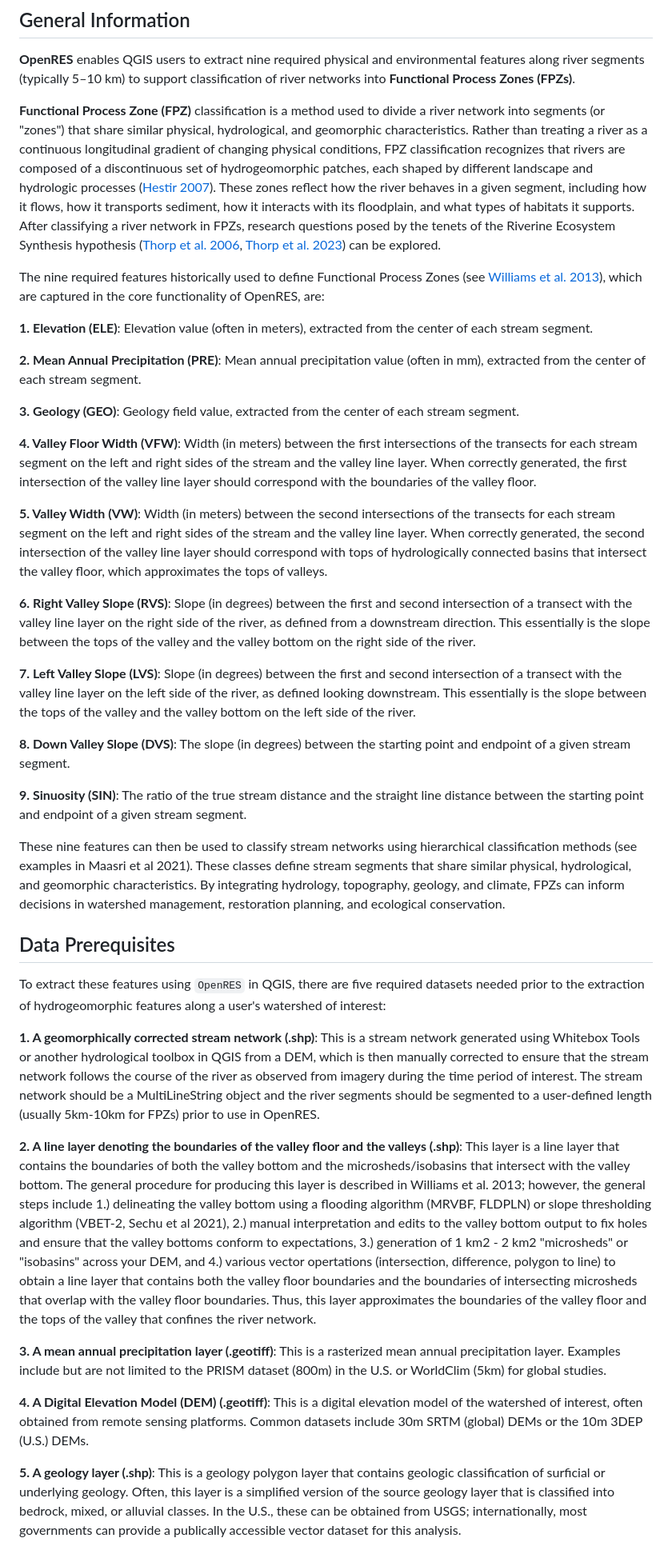
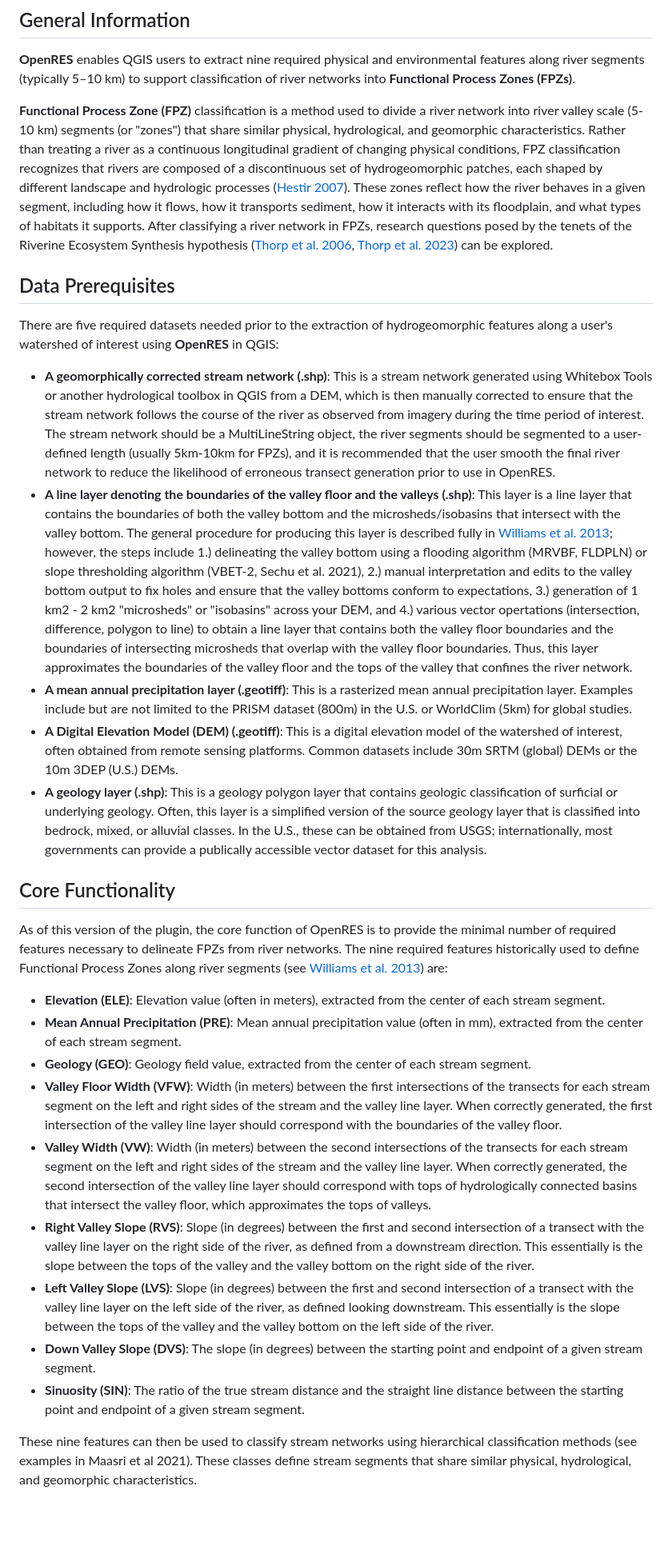
Before and after one commit to jollygoodjacob/OpenRES, a Markdown page: README.md, the part around the change printed below. Shown: that part at 80% size. GitHub-like rendering; blank space fills up the shorter version.

```diff
--- a/README.md
+++ b/README.md
@@ -17,42 +17,31 @@ If you use this plugin in your work, please cite it as:
 
 **OpenRES** enables QGIS users to extract nine required physical and environmental features along river segments (typically 5–10 km) to support classification of river networks into **Functional Process Zones (FPZs)**.
 
-**Functional Process Zone (FPZ)** classification is a method used to divide a river network into segments (or "zones") that share similar physical, hydrological, and geomorphic characteristics. Rather than treating a river as a continuous longitudinal gradient of changing physical conditions, FPZ classification recognizes that rivers are composed of a discontinuous set of hydrogeomorphic patches, each shaped by different landscape and hydrologic processes ([Hestir 2007](https://www.researchgate.net/profile/Erin-Hestir/publication/265026989_Functional_Process_Zones_and_the_River_Continuum_Concept/links/546248c00cf2c0c6aec1ade8/Functional-Process-Zones-and-the-River-Continuum-Concept.pdf)). These zones reflect how the river behaves in a given segment, including how it flows, how it transports sediment, how it interacts with its floodplain, and what types of habitats it supports. After classifying a river network in FPZs, research questions posed by the tenets of the Riverine Ecosystem Synthesis hypothesis ([Thorp et al. 2006](https://onlinelibrary.wiley.com/doi/abs/10.1002/rra.901), [Thorp et al. 2023](https://www.frontiersin.org/journals/ecology-and-evolution/articles/10.3389/fevo.2023.1184433/full)) can be explored.
-
-The nine required features historically used to define Functional Process Zones (see [Williams et al. 2013](https://link.springer.com/article/10.1007/s10661-013-3114-6)), which are captured in the core functionality of OpenRES, are:
-
-  **1.  Elevation (ELE)**: Elevation value (often in meters), extracted from the center of each stream segment.
-
-  **2.  Mean Annual Precipitation (PRE)**: Mean annual precipitation value (often in mm), extracted from the center of each stream segment.
-
-  **3.  Geology (GEO)**: Geology field value, extracted from the center of each stream segment.
-
-  **4.  Valley Floor Width (VFW)**: Width (in meters) between the first intersections of the transects for each stream segment on the left and right sides of the stream and the valley line layer. When correctly generated, the first intersection of the valley line layer should correspond with the boundaries of the valley floor.
-
-  **5.  Valley Width (VW)**: Width (in meters) between the second intersections of the transects for each stream segment on the left and right sides of the stream and the valley line layer. When correctly generated, the second intersection of the valley line layer should correspond with tops of hydrologically connected basins that intersect the valley floor, which approximates the tops of valleys.
-
-  **6.  Right Valley Slope (RVS)**: Slope (in degrees) between the first and second intersection of a transect with the valley line layer on the right side of the river, as defined from a downstream direction. This essentially is the slope between the tops of the valley and the valley bottom on the right side of the river.
-
-  **7.  Left Valley Slope (LVS)**: Slope (in degrees) between the first and second intersection of a transect with the valley line layer on the left side of the river, as defined looking downstream. This essentially is the slope between the tops of the valley and the valley bottom on the left side of the river.
-
-  **8.  Down Valley Slope (DVS)**: The slope (in degrees) between the starting point and endpoint of a given stream segment.
-
-  **9.  Sinuosity (SIN)**: The ratio of the true stream distance and the straight line distance between the starting point and endpoint of a given stream segment.
-
-These nine features can then be used to classify stream networks using hierarchical classification methods (see examples in Maasri et al 2021). These classes define stream segments that share similar physical, hydrological, and geomorphic characteristics. By integrating hydrology, topography, geology, and climate, FPZs can inform decisions in watershed management, restoration planning, and ecological conservation.
+**Functional Process Zone (FPZ)** classification is a method used to divide a river network into river valley scale (5-10 km) segments (or "zones") that share similar physical, hydrological, and geomorphic characteristics. Rather than treating a river as a continuous longitudinal gradient of changing physical conditions, FPZ classification recognizes that rivers are composed of a discontinuous set of hydrogeomorphic patches, each shaped by different landscape and hydrologic processes ([Hestir 2007](https://www.researchgate.net/profile/Erin-Hestir/publication/265026989_Functional_Process_Zones_and_the_River_Continuum_Concept/links/546248c00cf2c0c6aec1ade8/Functional-Process-Zones-and-the-River-Continuum-Concept.pdf)). These zones reflect how the river behaves in a given segment, including how it flows, how it transports sediment, how it interacts with its floodplain, and what types of habitats it supports. After classifying a river network in FPZs, research questions posed by the tenets of the Riverine Ecosystem Synthesis hypothesis ([Thorp et al. 2006](https://onlinelibrary.wiley.com/doi/abs/10.1002/rra.901), [Thorp et al. 2023](https://www.frontiersin.org/journals/ecology-and-evolution/articles/10.3389/fevo.2023.1184433/full)) can be explored.
 
 ## Data Prerequisites
 
-To extract these features using `OpenRES` in QGIS, there are five required datasets needed prior to the extraction of
-hydrogeomorphic features along a user's watershed of interest:
+There are five required datasets needed prior to the extraction of hydrogeomorphic features along a user's watershed of interest using **OpenRES** in QGIS:
 
-**1.  A geomorphically corrected stream network (.shp)**: This is a stream network generated using Whitebox Tools or another hydrological toolbox in QGIS from a DEM, which is then manually corrected to ensure that the stream network follows the course of the river as observed from imagery during the time period of interest. The stream network should be a MultiLineString object and the river segments should be segmented to a user-defined length (usually 5km-10km for FPZs) prior to use in OpenRES.
+- **A geomorphically corrected stream network (.shp)**: This is a stream network generated using Whitebox Tools or another hydrological toolbox in QGIS from a DEM, which is then manually corrected to ensure that the stream network follows the course of the river as observed from imagery during the time period of interest. The stream network should be a MultiLineString object, the river segments should be segmented to a user-defined length (usually 5km-10km for FPZs), and it is recommended that the user smooth the final river network to reduce the likelihood of erroneous transect generation prior to use in OpenRES.
+- **A line layer denoting the boundaries of the valley floor and the valleys (.shp)**: This layer is a line layer that contains the boundaries of both the valley bottom and the microsheds/isobasins that intersect with the valley bottom. The general procedure for producing this layer is described fully in [Williams et al. 2013](https://link.springer.com/article/10.1007/s10661-013-3114-6); however, the steps include 1.) delineating the valley bottom using a flooding algorithm (MRVBF, FLDPLN) or slope thresholding algorithm (VBET-2, Sechu et al. 2021), 2.) manual interpretation and edits to the valley bottom output to fix holes and ensure that the valley bottoms conform to expectations, 3.) generation of 1 km2 - 2 km2 "microsheds" or "isobasins" across your DEM, and 4.) various vector opertations (intersection, difference, polygon to line) to obtain a line layer that contains both the valley floor boundaries and the boundaries of intersecting microsheds that overlap with the valley floor boundaries. Thus, this layer approximates the boundaries of the valley floor and the tops of the valley that confines the river network.
+- **A mean annual precipitation layer (.geotiff)**: This is a rasterized mean annual precipitation layer. Examples include but are not limited to the PRISM dataset (800m) in the U.S. or WorldClim (5km) for global studies.
+- **A Digital Elevation Model (DEM) (.geotiff)**: This is a digital elevation model of the watershed of interest, often obtained from remote sensing platforms. Common datasets include 30m SRTM (global) DEMs or the 10m 3DEP (U.S.) DEMs.
+- **A geology layer (.shp)**: This is a geology polygon layer that contains geologic classification of surficial or underlying geology. Often, this layer is a simplified version of the source geology layer that is classified into bedrock, mixed, or alluvial classes. In the U.S., these can be obtained from USGS; internationally, most governments can provide a publically accessible vector dataset for this analysis.
 
-**2.  A line layer denoting the boundaries of the valley floor and the valleys (.shp)**: This layer is a line layer that contains the boundaries of both the valley bottom and the microsheds/isobasins that intersect with the valley bottom. The general procedure for producing this layer is described in Williams et al. 2013; however, the general steps include 1.) delineating the valley bottom using a flooding algorithm (MRVBF, FLDPLN) or slope thresholding algorithm (VBET-2, Sechu et al 2021), 2.) manual interpretation and edits to the valley bottom output to fix holes and ensure that the valley bottoms conform to expectations, 3.) generation of 1 km2 - 2 km2 "microsheds" or "isobasins" across your DEM, and 4.) various vector opertations (intersection, difference, polygon to line) to obtain a line layer that contains both the valley floor boundaries and the boundaries of intersecting microsheds that overlap with the valley floor boundaries. Thus, this layer approximates the boundaries of the valley floor and the tops of the valley that confines the river network.
+## Core Functionality
 
-**3.  A mean annual precipitation layer (.geotiff)**: This is a rasterized mean annual precipitation layer. Examples include but are not limited to the PRISM dataset (800m) in the U.S. or WorldClim (5km) for global studies.
+As of this version of the plugin, the core function of OpenRES is to provide the minimal number of required features necessary to delineate FPZs from river networks. The nine required features historically used to define Functional Process Zones along river segments (see [Williams et al. 2013](https://link.springer.com/article/10.1007/s10661-013-3114-6)) are:
 
-**4.  A Digital Elevation Model (DEM) (.geotiff)**: This is a digital elevation model of the watershed of interest, often obtained from remote sensing platforms. Common datasets include 30m SRTM (global) DEMs or the 10m 3DEP (U.S.) DEMs.
+-   **Elevation (ELE)**: Elevation value (often in meters), extracted from the center of each stream segment.
+-   **Mean Annual Precipitation (PRE)**: Mean annual precipitation value (often in mm), extracted from the center of each stream segment.
+-   **Geology (GEO)**: Geology field value, extracted from the center of each stream segment.
+-   **Valley Floor Width (VFW)**: Width (in meters) between the first intersections of the transects for each stream segment on the left and right sides of the stream and the valley line layer. When correctly generated, the first intersection of the valley line layer should correspond with the boundaries of the valley floor.
+-   **Valley Width (VW)**: Width (in meters) between the second intersections of the transects for each stream segment on the left and right sides of the stream and the valley line layer. When correctly generated, the second intersection of the valley line layer should correspond with tops of hydrologically connected basins that intersect the valley floor, which approximates the tops of valleys.
+-   **Right Valley Slope (RVS)**: Slope (in degrees) between the first and second intersection of a transect with the valley line layer on the right side of the river, as defined from a downstream direction. This essentially is the slope between the tops of the valley and the valley bottom on the right side of the river.
+-   **Left Valley Slope (LVS)**: Slope (in degrees) between the first and second intersection of a transect with the valley line layer on the left side of the river, as defined looking downstream. This essentially is the slope between the tops of the valley and the valley bottom on the left side of the river.
+-   **Down Valley Slope (DVS)**: The slope (in degrees) between the starting point and endpoint of a given stream segment.
+-   **Sinuosity (SIN)**: The ratio of the true stream distance and the straight line distance between the starting point and endpoint of a given stream segment.
 
-**5.  A geology layer (.shp)**: This is a geology polygon layer that contains geologic classification of surficial or underlying geology. Often, this layer is a simplified version of the source geology layer that is classified into bedrock, mixed, or alluvial classes. In the U.S., these can be obtained from USGS; internationally, most governments can provide a publically accessible vector dataset for this analysis.
+These nine features can then be used to classify stream networks using hierarchical classification methods (see examples in Maasri et al 2021). These classes define stream segments that share similar physical, hydrological, and geomorphic characteristics.
 
```
Also changed, not shown: other parts of README.md (+11 -4 lines).
